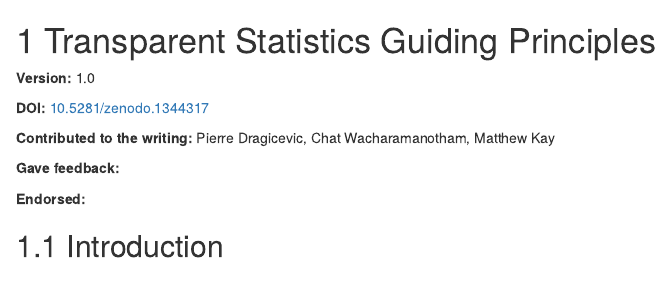
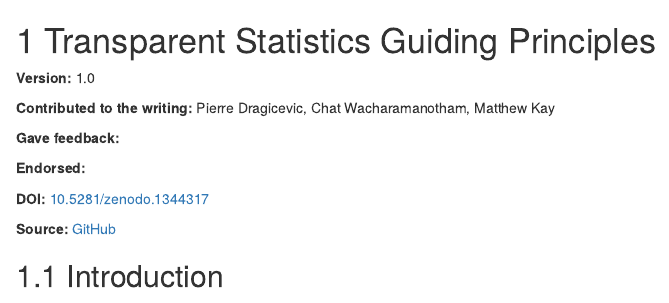
Before and after one commit to transparentstats/guidelines, an R Markdown document (guides/principles.Rmd): the page in a window 1100 px wide, from its top. Rendered offline with R 4.5, knitr and Pandoc, with nearby package versions; drawn as R Markdown's standard HTML page in place of the format the file asks for.

Commit message:
Added DOI and source to the principles document

```diff
--- a/guides/principles.Rmd
+++ b/guides/principles.Rmd
@@ -1,14 +1,17 @@
 # Transparent Statistics Guiding Principles
 
 **Version:** 1.0
-
-**DOI:** [10.5281/zenodo.1344317](https://doi.org/10.5281/zenodo.1344317)
 
 **Contributed to the writing:** Pierre Dragicevic, Chat Wacharamanotham, Matthew Kay
 
 **Gave feedback:**
 
 **Endorsed:**
+
+**DOI:** [10.5281/zenodo.1344317](https://doi.org/10.5281/zenodo.1344317)
+
+**Source:** [GitHub](https://github.com/transparentstats/guidelines/blob/master/guides/principles.Rmd)
+
 
 ## Introduction
 
```
